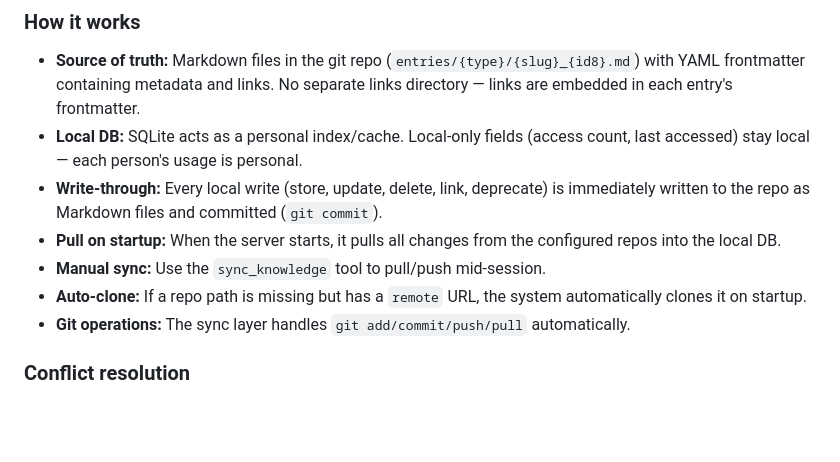
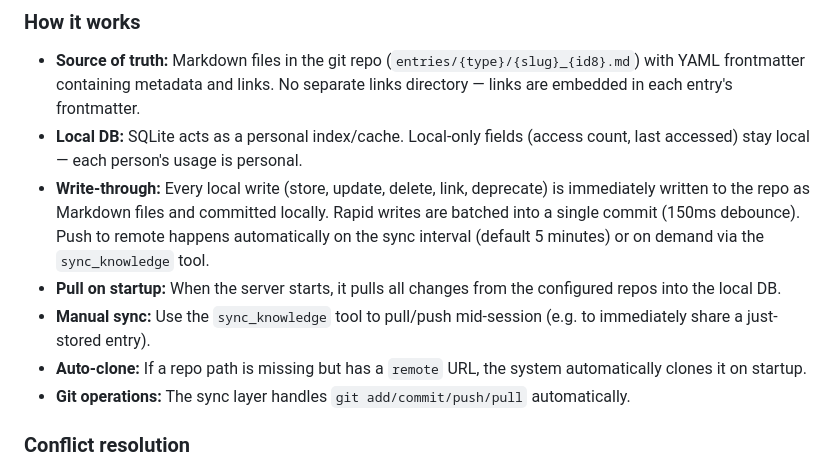
Before and after one commit to cristinecula/knowledge-mcp, a Markdown page: README.md, the part around the change. Drawn GitHub-style; blank space fills up the shorter version.

Commit message:
fix(docs): clarify write-through sync is local commit, not immediate push

```diff
--- a/README.md
+++ b/README.md
@@ -271,9 +271,9 @@ The sync layer enables team knowledge sharing via a shared git repository. Each
 
 - **Source of truth:** Markdown files in the git repo (`entries/{type}/{slug}_{id8}.md`) with YAML frontmatter containing metadata and links. No separate links directory — links are embedded in each entry's frontmatter.
 - **Local DB:** SQLite acts as a personal index/cache. Local-only fields (access count, last accessed) stay local — each person's usage is personal.
-- **Write-through:** Every local write (store, update, delete, link, deprecate) is immediately written to the repo as Markdown files and committed (`git commit`).
+- **Write-through:** Every local write (store, update, delete, link, deprecate) is immediately written to the repo as Markdown files and committed locally. Rapid writes are batched into a single commit (150ms debounce). Push to remote happens automatically on the sync interval (default 5 minutes) or on demand via the `sync_knowledge` tool.
 - **Pull on startup:** When the server starts, it pulls all changes from the configured repos into the local DB.
-- **Manual sync:** Use the `sync_knowledge` tool to pull/push mid-session.
+- **Manual sync:** Use the `sync_knowledge` tool to pull/push mid-session (e.g. to immediately share a just-stored entry).
 - **Auto-clone:** If a repo path is missing but has a `remote` URL, the system automatically clones it on startup.
 - **Git operations:** The sync layer handles `git add/commit/push/pull` automatically.
 
```
